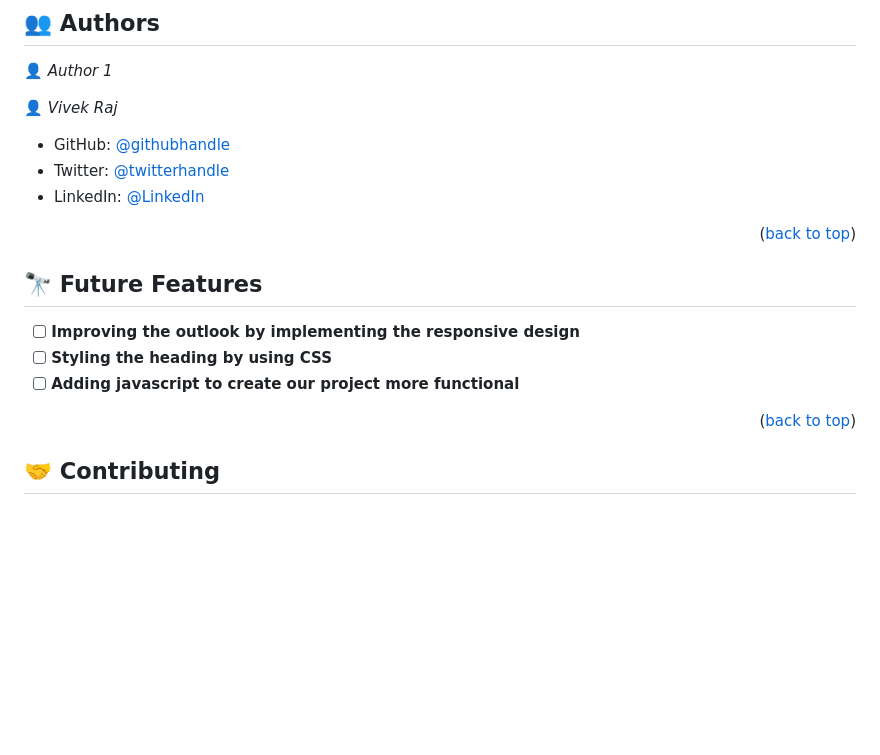
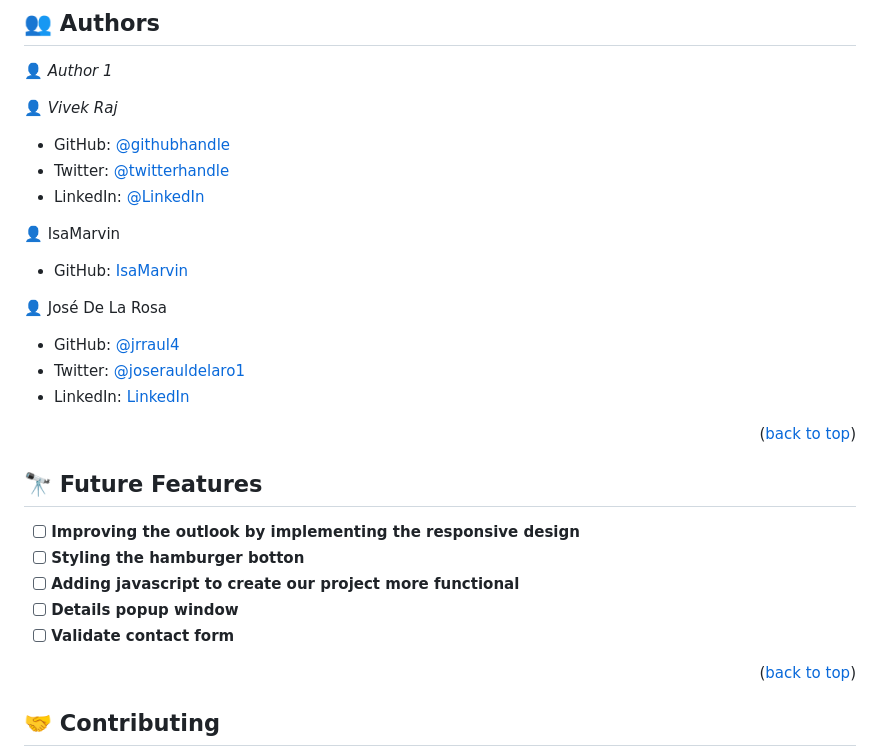
Before and after one commit to VivekRaaZ/popup-window, a Markdown page: README.md, the part around one of its changes. Drawn GitHub-style; blank space fills up the shorter version.

```diff
--- a/README.md
+++ b/README.md
@@ -134,13 +134,25 @@ You can deploy this project using: github, VS Code
 - Twitter: [@twitterhandle](https://twitter.com/BossVivekRaj)
 - LinkedIn: [@LinkedIn](https://www.linkedin.com/in/vivek-raj-a78b92256/)
 
+👤 IsaMarvin
+
+- GitHub: [IsaMarvin](https://github.com/IsaMarvin)
+
+👤 José De La Rosa
+
+- GitHub: [@jrraul4](https://github.com/jrraul4)
+- Twitter: [@joserauldelaro1](https://twitter.com/joserauldelaro1)
+- LinkedIn: [LinkedIn](https://www.linkedin.com/in/jose-raul-de-la-rosa-98aa70265/)
+
 <p align="right">(<a href="#readme-top">back to top</a>)</p>
 
 ## 🔭 Future Features <a name="future-features"></a>
 
 - [ ] **Improving the outlook by implementing the responsive design**
-- [ ] **Styling the heading by using CSS**
+- [ ] **Styling the hamburger botton**
 - [ ] **Adding javascript to create our project more functional**
+- [ ] **Details popup window**
+- [ ] **Validate contact form**
 
 <p align="right">(<a href="#readme-top">back to top</a>)</p>
 
```
Also changed, not shown: other parts of README.md (+1 -1 lines).
